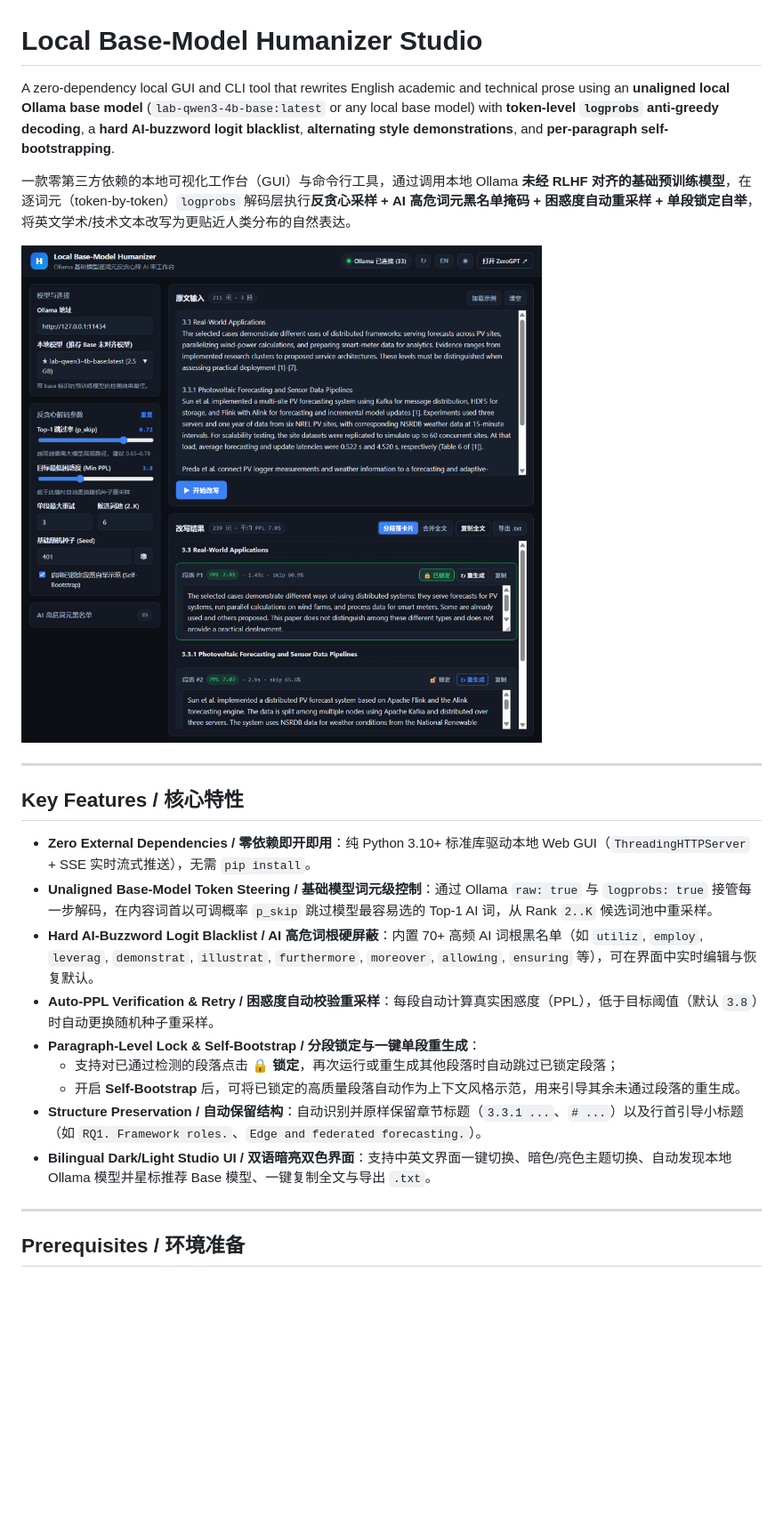
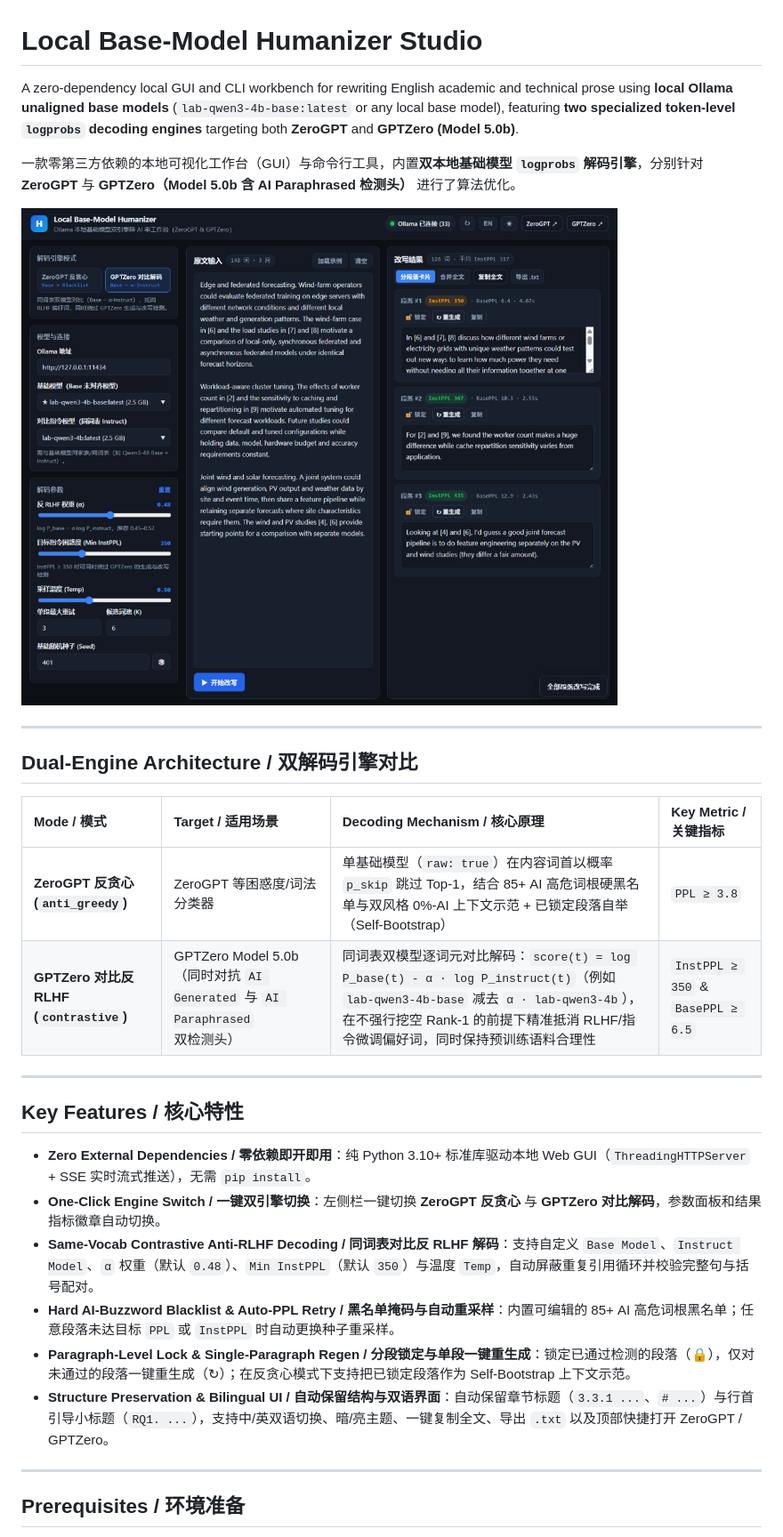
Before and after one commit to Bruce082608/local-base-humanizer, a Markdown page: README.md, the part around one of its changes. Shown at 89% size. Rendered like a GitHub page; pictures changed too: docs/screenshot.png; blank space fills up the shorter version.

Commit message:
feat: add GPTZero Contrastive Anti-RLHF Decoding mode (Base - alpha*Instruct) to GUI and CLI

```diff
--- a/README.md
+++ b/README.md
@@ -1,24 +1,30 @@
 # Local Base-Model Humanizer Studio
 
-A zero-dependency local GUI and CLI tool that rewrites English academic and technical prose using an **unaligned local Ollama base model** (`lab-qwen3-4b-base:latest` or any local base model) with **token-level `logprobs` anti-greedy decoding**, a **hard AI-buzzword logit blacklist**, **alternating style demonstrations**, and **per-paragraph self-bootstrapping**.
+A zero-dependency local GUI and CLI workbench for rewriting English academic and technical prose using **local Ollama unaligned base models** (`lab-qwen3-4b-base:latest` or any local base model), featuring **two specialized token-level `logprobs` decoding engines** targeting both **ZeroGPT** and **GPTZero (Model 5.0b)**.
 
-一款零第三方依赖的本地可视化工作台（GUI）与命令行工具，通过调用本地 Ollama **未经 RLHF 对齐的基础预训练模型**，在逐词元（token-by-token）`logprobs` 解码层执行**反贪心采样 + AI 高危词元黑名单掩码 + 困惑度自动重采样 + 单段锁定自举**，将英文学术/技术文本改写为更贴近人类分布的自然表达。
+一款零第三方依赖的本地可视化工作台（GUI）与命令行工具，内置**双本地基础模型 `logprobs` 解码引擎**，分别针对 **ZeroGPT** 与 **GPTZero（Model 5.0b 含 AI Paraphrased 检测头）** 进行了算法优化。
 
-![Local Base-Model Humanizer Studio](docs/screenshot.png)
+![Local Base-Model Humanizer Studio — Dual-Engine GUI](docs/screenshot.png)
+
+---
+
+## Dual-Engine Architecture / 双解码引擎对比
+
+| Mode / 模式 | Target / 适用场景 | Decoding Mechanism / 核心原理 | Key Metric / 关键指标 |
+| :--- | :--- | :--- | :--- |
+| **ZeroGPT 反贪心 (`anti_greedy`)** | ZeroGPT 等困惑度/词法分类器 | 单基础模型（`raw: true`）在内容词首以概率 `p_skip` 跳过 Top-1，结合 85+ AI 高危词根硬黑名单与双风格 0%-AI 上下文示范 + 已锁定段落自举（Self-Bootstrap） | `PPL ≥ 3.8` |
+| **GPTZero 对比反 RLHF (`contrastive`)** | GPTZero Model 5.0b（同时对抗 `AI Generated` 与 `AI Paraphrased` 双检测头） | 同词表双模型逐词元对比解码：`score(t) = log P_base(t) - α · log P_instruct(t)`（例如 `lab-qwen3-4b-base` 减去 `α · lab-qwen3-4b`），在不强行挖空 Rank-1 的前提下精准抵消 RLHF/指令微调偏好词，同时保持预训练语料合理性 | `InstPPL ≥ 350` & `BasePPL ≥ 6.5` |
 
 ---
 
 ## Key Features / 核心特性
 
 - **Zero External Dependencies / 零依赖即开即用**：纯 Python 3.10+ 标准库驱动本地 Web GUI（`ThreadingHTTPServer` + SSE 实时流式推送），无需 `pip install`。
-- **Unaligned Base-Model Token Steering / 基础模型词元级控制**：通过 Ollama `raw: true` 与 `logprobs: true` 接管每一步解码，在内容词首以可调概率 `p_skip` 跳过模型最容易选的 Top-1 AI 词，从 Rank `2..K` 候选词池中重采样。
-- **Hard AI-Buzzword Logit Blacklist / AI 高危词根硬屏蔽**：内置 70+ 高频 AI 词根黑名单（如 `utiliz`, `employ`, `leverag`, `demonstrat`, `illustrat`, `furthermore`, `moreover`, `allowing`, `ensuring` 等），可在界面中实时编辑与恢复默认。
-- **Auto-PPL Verification & Retry / 困惑度自动校验重采样**：每段自动计算真实困惑度（PPL），低于目标阈值（默认 `3.8`）时自动更换随机种子重采样。
-- **Paragraph-Level Lock & Self-Bootstrap / 分段锁定与一键单段重生成**：
-  - 支持对已通过检测的段落点击 **🔒 锁定**，再次运行或重生成其他段落时自动跳过已锁定段落；
-  - 开启 **Self-Bootstrap** 后，可将已锁定的高质量段落自动作为上下文风格示范，用来引导其余未通过段落的重生成。
-- **Structure Preservation / 自动保留结构**：自动识别并原样保留章节标题（`3.3.1 ...`、`# ...`）以及行首引导小标题（如 `RQ1. Framework roles.`、`Edge and federated forecasting.`）。
-- **Bilingual Dark/Light Studio UI / 双语暗亮双色界面**：支持中英文界面一键切换、暗色/亮色主题切换、自动发现本地 Ollama 模型并星标推荐 Base 模型、一键复制全文与导出 `.txt`。
+- **One-Click Engine Switch / 一键双引擎切换**：左侧栏一键切换 **ZeroGPT 反贪心** 与 **GPTZero 对比解码**，参数面板和结果指标徽章自动切换。
+- **Same-Vocab Contrastive Anti-RLHF Decoding / 同词表对比反 RLHF 解码**：支持自定义 `Base Model`、`Instruct Model`、`α` 权重（默认 `0.48`）、`Min InstPPL`（默认 `350`）与温度 `Temp`，自动屏蔽重复引用循环并校验完整句与括号配对。
+- **Hard AI-Buzzword Blacklist & Auto-PPL Retry / 黑名单掩码与自动重采样**：内置可编辑的 85+ AI 高危词根黑名单；任意段落未达目标 `PPL` 或 `InstPPL` 时自动更换种子重采样。
+- **Paragraph-Level Lock & Single-Paragraph Regen / 分段锁定与单段一键重生成**：锁定已通过检测的段落（🔒），仅对未通过的段落一键重生成（↻）；在反贪心模式下支持把已锁定段落作为 Self-Bootstrap 上下文示范。
+- **Structure Preservation & Bilingual UI / 自动保留结构与双语界面**：自动保留章节标题（`3.3.1 ...`、`# ...`）与行首引导小标题（`RQ1. ...`），支持中/英双语切换、暗/亮主题、一键复制全文、导出 `.txt` 以及顶部快捷打开 ZeroGPT / GPTZero。
 
 ---
 
```
Also changed, not shown: other parts of README.md (+22 -22 lines), 5 other files.
